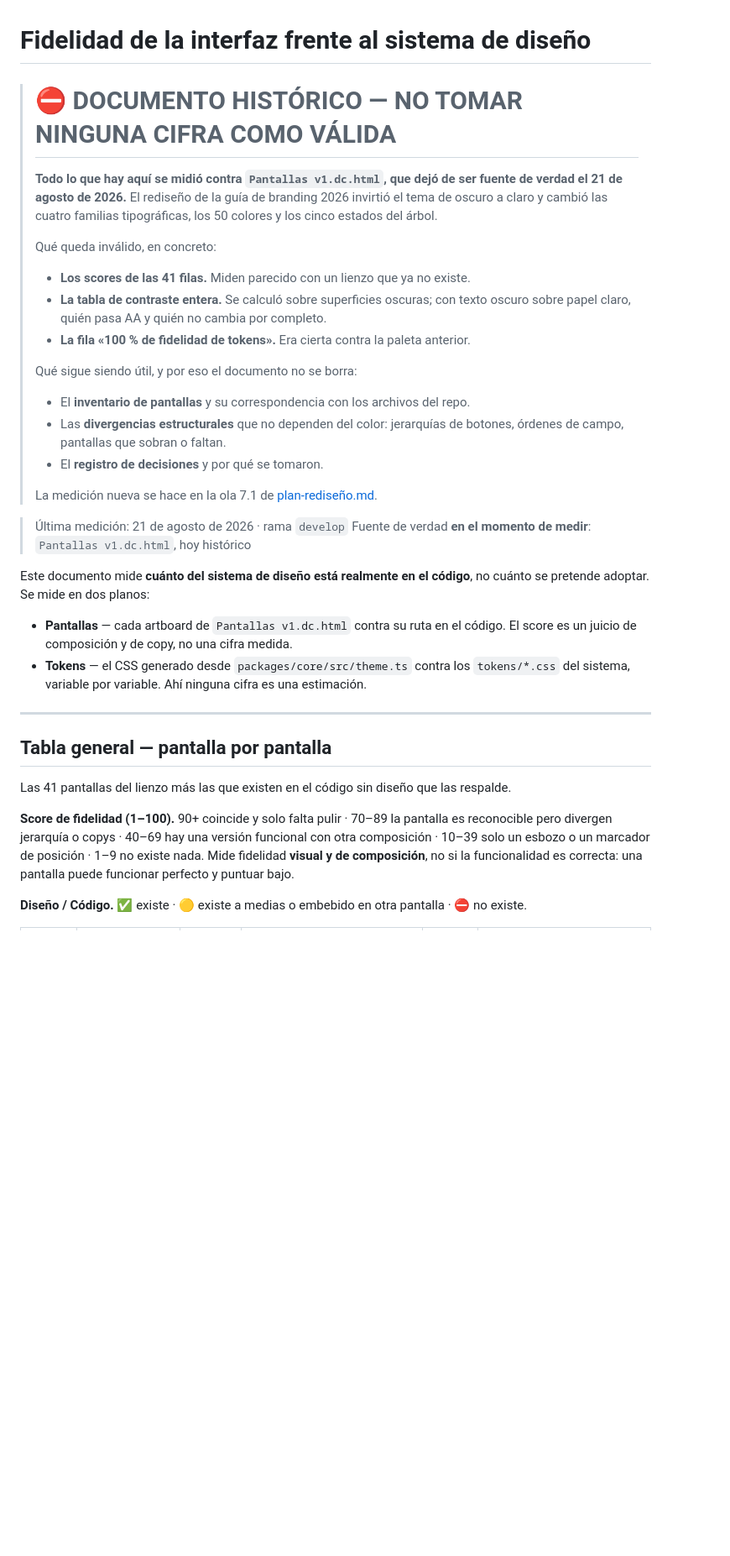
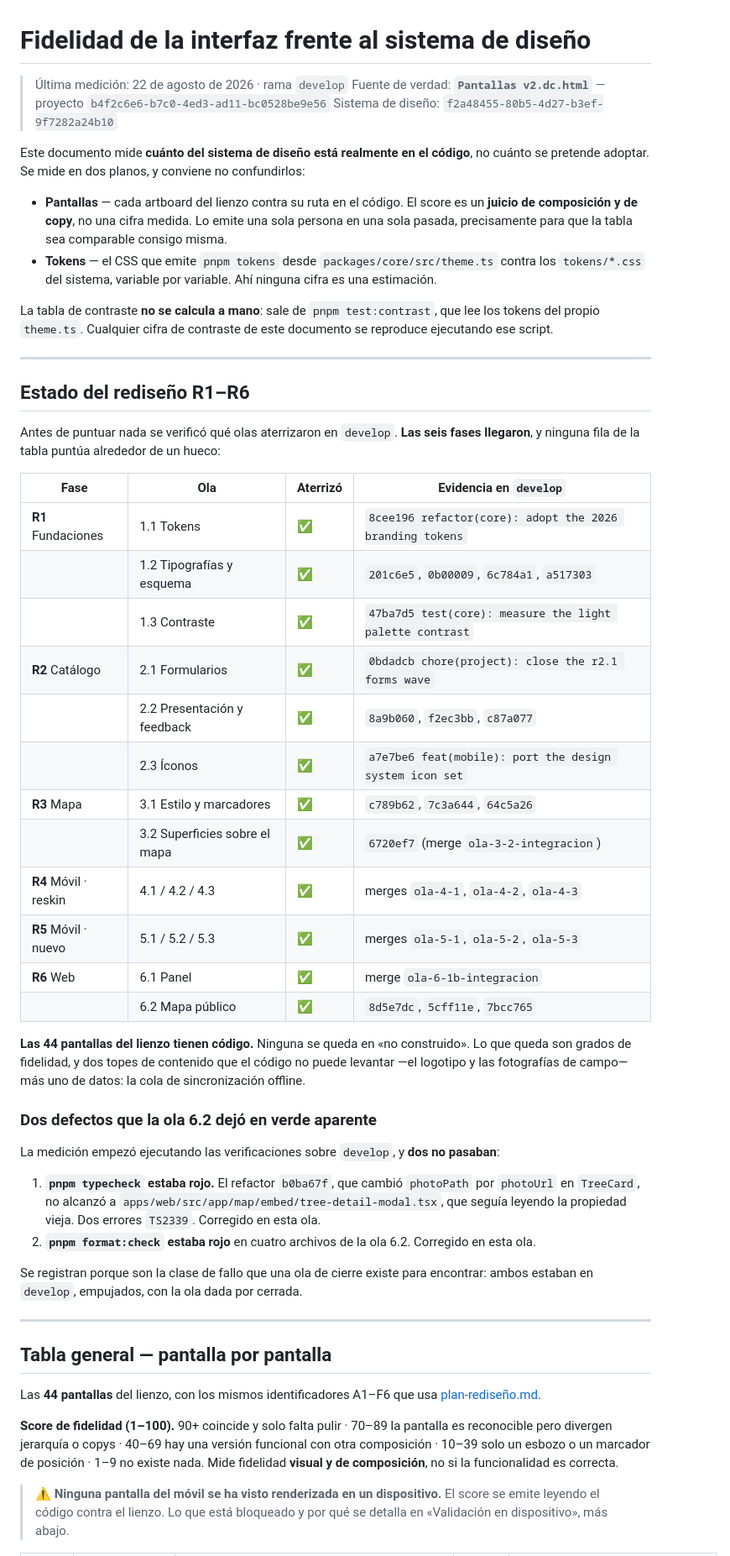
Before and after one commit to Etherion99/arbol-app-huila, a Markdown page: FIDELIDAD-UI.md, the part around one of its changes. Shown at 84% size. Drawn GitHub-style; blank space fills up the shorter version.

Commit message:
docs(project): remeasure the interface against the v2 canvas

```diff
--- a/FIDELIDAD-UI.md
+++ b/FIDELIDAD-UI.md
@@ -1,50 +1,73 @@
 # Fidelidad de la interfaz frente al sistema de diseño
 
-> # ⛔ DOCUMENTO HISTÓRICO — NO TOMAR NINGUNA CIFRA COMO VÁLIDA
->
-> **Todo lo que hay aquí se midió contra `Pantallas v1.dc.html`, que dejó de ser fuente de
-> verdad el 21 de agosto de 2026.** El rediseño de la guía de branding 2026 invirtió el tema
-> de oscuro a claro y cambió las cuatro familias tipográficas, los 50 colores y los cinco
-> estados del árbol.
->
-> Qué queda inválido, en concreto:
->
-> - **Los scores de las 41 filas.** Miden parecido con un lienzo que ya no existe.
-> - **La tabla de contraste entera.** Se calculó sobre superficies oscuras; con texto oscuro
->   sobre papel claro, quién pasa AA y quién no cambia por completo.
-> - **La fila «100 % de fidelidad de tokens».** Era cierta contra la paleta anterior.
->
-> Qué sigue siendo útil, y por eso el documento no se borra:
->
-> - El **inventario de pantallas** y su correspondencia con los archivos del repo.
-> - Las **divergencias estructurales** que no dependen del color: jerarquías de botones,
->   órdenes de campo, pantallas que sobran o faltan.
-> - El **registro de decisiones** y por qué se tomaron.
->
-> La medición nueva se hace en la ola 7.1 de [plan-rediseño.md](plan-rediseño.md).
-
-> Última medición: 21 de agosto de 2026 · rama `develop`
-> Fuente de verdad **en el momento de medir**: `Pantallas v1.dc.html`, hoy histórico
+> Última medición: 22 de agosto de 2026 · rama `develop`
+> Fuente de verdad: **`Pantallas v2.dc.html`** — proyecto `b4f2c6e6-b7c0-4ed3-ad11-bc0528be9e56`
+> Sistema de diseño: `f2a48455-80b5-4d27-b3ef-9f7282a24b10`
 
 Este documento mide **cuánto del sistema de diseño está realmente en el código**, no cuánto
-se pretende adoptar. Se mide en dos planos:
+se pretende adoptar. Se mide en dos planos, y conviene no confundirlos:
 
-- **Pantallas** — cada artboard de `Pantallas v1.dc.html` contra su ruta en el código. El
-  score es un juicio de composición y de copy, no una cifra medida.
-- **Tokens** — el CSS generado desde `packages/core/src/theme.ts` contra los `tokens/*.css`
-  del sistema, variable por variable. Ahí ninguna cifra es una estimación.
+- **Pantallas** — cada artboard del lienzo contra su ruta en el código. El score es un
+  **juicio de composición y de copy**, no una cifra medida. Lo emite una sola persona en una
+  sola pasada, precisamente para que la tabla sea comparable consigo misma.
+- **Tokens** — el CSS que emite `pnpm tokens` desde `packages/core/src/theme.ts` contra los
+  `tokens/*.css` del sistema, variable por variable. Ahí ninguna cifra es una estimación.
+
+La tabla de contraste **no se calcula a mano**: sale de `pnpm test:contrast`, que lee los
+tokens del propio `theme.ts`. Cualquier cifra de contraste de este documento se reproduce
+ejecutando ese script.
+
+---
+
+## Estado del rediseño R1–R6
+
+Antes de puntuar nada se verificó qué olas aterrizaron en `develop`. **Las seis fases
+llegaron**, y ninguna fila de la tabla puntúa alrededor de un hueco:
+
+| Fase | Ola | Aterrizó | Evidencia en `develop` |
+|---|---|---|---|
+| **R1** Fundaciones | 1.1 Tokens | ✅ | `8cee196 refactor(core): adopt the 2026 branding tokens` |
+| | 1.2 Tipografías y esquema | ✅ | `201c6e5`, `0b00009`, `6c784a1`, `a517303` |
+| | 1.3 Contraste | ✅ | `47ba7d5 test(core): measure the light palette contrast` |
+| **R2** Catálogo | 2.1 Formularios | ✅ | `0bdadcb chore(project): close the r2.1 forms wave` |
+| | 2.2 Presentación y feedback | ✅ | `8a9b060`, `f2ec3bb`, `c87a077` |
+| | 2.3 Íconos | ✅ | `a7e7be6 feat(mobile): port the design system icon set` |
+| **R3** Mapa | 3.1 Estilo y marcadores | ✅ | `c789b62`, `7c3a644`, `64c5a26` |
+| | 3.2 Superficies sobre el mapa | ✅ | `6720ef7` (merge `ola-3-2-integracion`) |
+| **R4** Móvil · reskin | 4.1 / 4.2 / 4.3 | ✅ | merges `ola-4-1`, `ola-4-2`, `ola-4-3` |
+| **R5** Móvil · nuevo | 5.1 / 5.2 / 5.3 | ✅ | merges `ola-5-1`, `ola-5-2`, `ola-5-3` |
+| **R6** Web | 6.1 Panel | ✅ | merge `ola-6-1b-integracion` |
+| | 6.2 Mapa público | ✅ | `8d5e7dc`, `5cff11e`, `7bcc765` |
+
+**Las 44 pantallas del lienzo tienen código.** Ninguna se queda en «no construido». Lo que
+queda son grados de fidelidad, y dos topes de contenido que el código no puede levantar —el
+logotipo y las fotografías de campo— más uno de datos: la cola de sincronización offline.
+
+### Dos defectos que la ola 6.2 dejó en verde aparente
+
+La medición empezó ejecutando las verificaciones sobre `develop`, y **dos no pasaban**:
+
+1. **`pnpm typecheck` estaba rojo.** El refactor `b0ba67f`, que cambió `photoPath` por
+   `photoUrl` en `TreeCard`, no alcanzó a `apps/web/src/app/map/embed/tree-detail-modal.tsx`,
+   que seguía leyendo la propiedad vieja. Dos errores `TS2339`. Corregido en esta ola.
+2. **`pnpm format:check` estaba rojo** en cuatro archivos de la ola 6.2. Corregido en esta ola.
+
+Se registran porque son la clase de fallo que una ola de cierre existe para encontrar: ambos
+estaban en `develop`, empujados, con la ola dada por cerrada.
 
 ---
 
 ## Tabla general — pantalla por pantalla
 
-Las 41 pantallas del lienzo más las que existen en el código sin diseño que las respalde.
+Las **44 pantallas** del lienzo, con los mismos identificadores A1–F6 que usa
+[plan-rediseño.md](plan-rediseño.md).
 
 **Score de fidelidad (1–100).** 90+ coincide y solo falta pulir · 70–89 la pantalla es
 reconocible pero divergen jerarquía o copys · 40–69 hay una versión funcional con otra
 composición · 10–39 solo un esbozo o un marcador de posición · 1–9 no existe nada.
-Mide fidelidad **visual y de composición**, no si la funcionalidad es correcta: una pantalla
-puede funcionar perfecto y puntuar bajo.
+Mide fidelidad **visual y de composición**, no si la funcionalidad es correcta.
 
-**Diseño / Código.** ✅ existe · 🟡 existe a medias o embebido en otra pantalla · ⛔ no existe.
+> ⚠️ **Ninguna pantalla del móvil se ha visto renderizada en un dispositivo.** El score se
+> emite leyendo el código contra el lienzo. Lo que está bloqueado y por qué se detalla en
+> «Validación en dispositivo», más abajo.
 
```
Also changed, not shown: other parts of FIDELIDAD-UI.md (+319 -308 lines).
